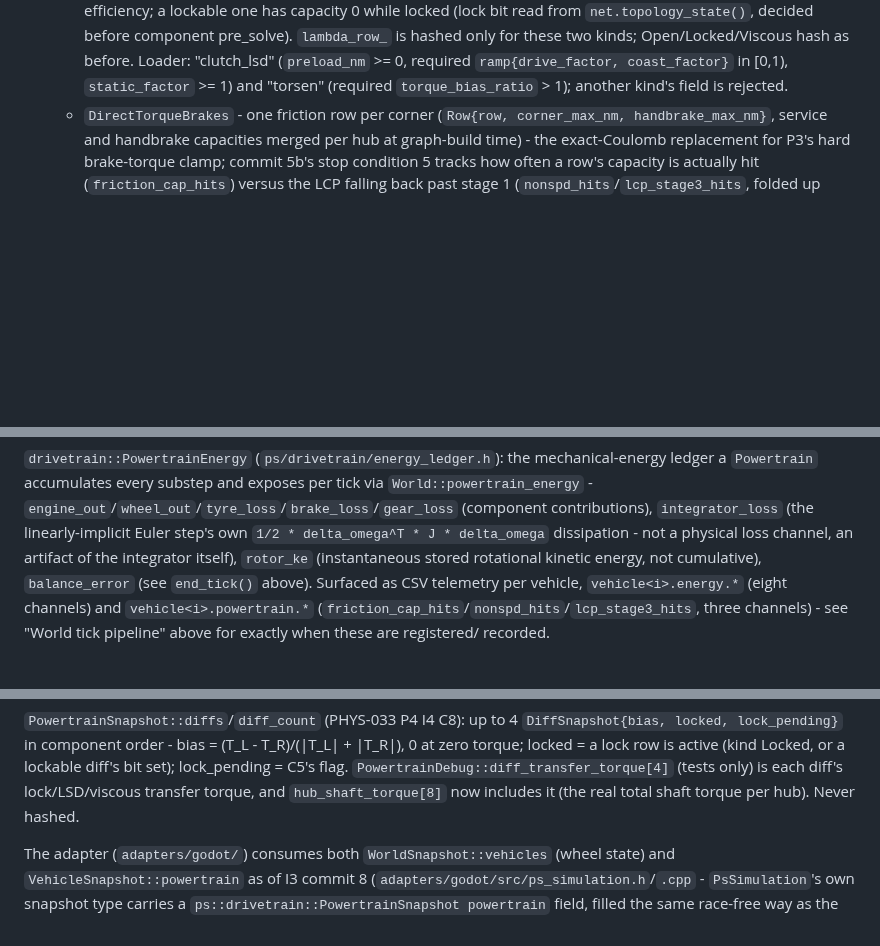
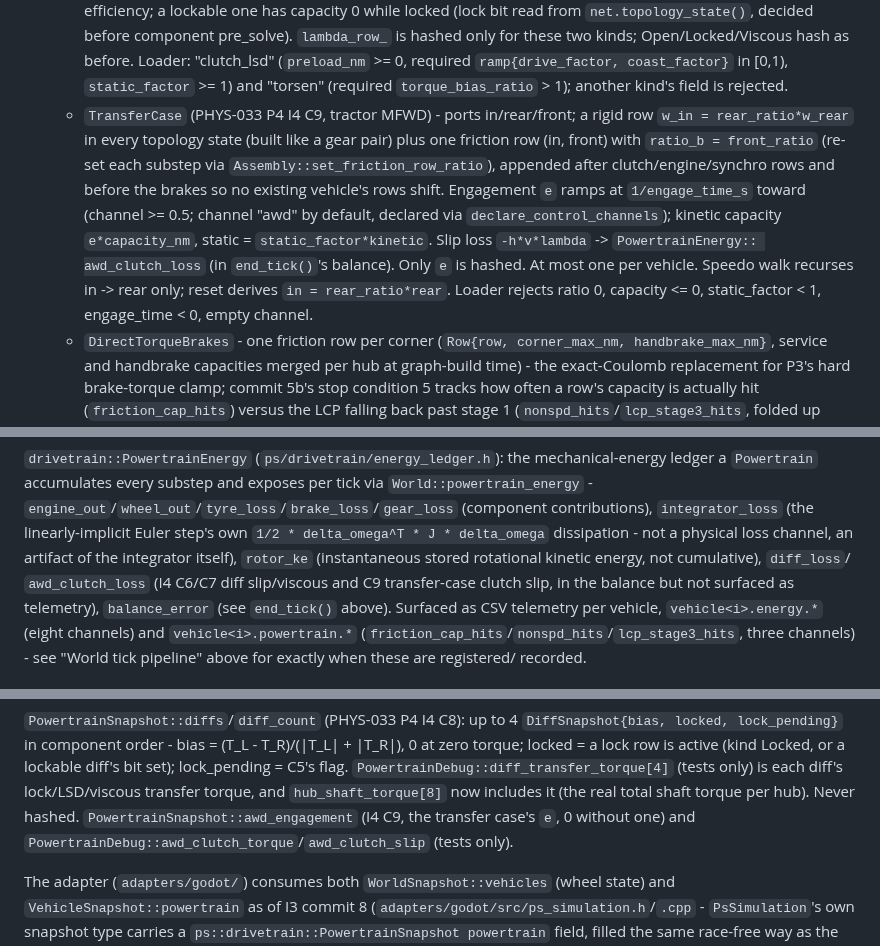
Before and after one commit to SebastianDanielFrenz/physics_sim, a Markdown page: CLAUDE.md, 3 parts joined by grey strips. GitHub-like rendering; blank space fills up the shorter version.

Commit message:
docs(CLAUDE.md): PHYS-033 P4 I4 C9 transfer case, tractor MFWD, new tests
Co-Authored-By: Claude Opus 5.5 <noreply@anthropic.com>

```diff
--- a/CLAUDE.md
+++ b/CLAUDE.md
@@ -1068,6 +1068,19 @@ not on `ps_core`'s public include path).
     `ramp{drive_factor, coast_factor}` in [0,1), `static_factor` >= 1) and
     "torsen" (required `torque_bias_ratio` > 1); another kind's field is
     rejected.
+  - `TransferCase` (PHYS-033 P4 I4 C9, tractor MFWD) - ports in/rear/front;
+    a rigid row `w_in = rear_ratio*w_rear` in every topology state (built
+    like a gear pair) plus one friction row (in, front) with `ratio_b =
+    front_ratio` (re-set each substep via `Assembly::set_friction_row_ratio`),
+    appended after clutch/engine/synchro rows and before the brakes so no
+    existing vehicle's rows shift. Engagement `e` ramps at `1/engage_time_s`
+    toward (channel >= 0.5; channel "awd" by default, declared via
+    `declare_control_channels`); kinetic capacity `e*capacity_nm`, static =
+    `static_factor*kinetic`. Slip loss `-h*v*lambda` -> `PowertrainEnergy::
+    awd_clutch_loss` (in `end_tick()`'s balance). Only `e` is hashed. At most
+    one per vehicle. Speedo walk recurses in -> rear only; reset derives
+    `in = rear_ratio*rear`. Loader rejects ratio 0, capacity <= 0,
+    static_factor < 1, engage_time < 0, empty channel.
   - `DirectTorqueBrakes` - one friction row per corner (`Row{row,
     corner_max_nm, handbrake_max_nm}`, service and handbrake capacities
     merged per hub at graph-build time) - the exact-Coulomb replacement for
@@ -1158,7 +1171,9 @@ exposes per tick via `World::powertrain_energy` -
 contributions), `integrator_loss` (the linearly-implicit Euler step's own
 `1/2 * delta_omega^T * J * delta_omega` dissipation - not a physical loss
 channel, an artifact of the integrator itself), `rotor_ke` (instantaneous
-stored rotational kinetic energy, not cumulative), `balance_error` (see
+stored rotational kinetic energy, not cumulative), `diff_loss`/
+`awd_clutch_loss` (I4 C6/C7 diff slip/viscous and C9 transfer-case clutch
+slip, in the balance but not surfaced as telemetry), `balance_error` (see
 `end_tick()` above). Surfaced as CSV telemetry per vehicle,
 `vehicle<i>.energy.*` (eight channels) and `vehicle<i>.powertrain.*`
 (`friction_cap_hits`/`nonspd_hits`/`lcp_stage3_hits`, three channels) -
@@ -1236,6 +1251,9 @@ change, confirmed by a full `ps_determinism_tests` pass unchanged.
 `PowertrainDebug::diff_transfer_torque[4]` (tests only) is each diff's
 lock/LSD/viscous transfer torque, and `hub_shaft_torque[8]` now includes it
 (the real total shaft torque per hub). Never hashed.
+`PowertrainSnapshot::awd_engagement` (I4 C9, the transfer case's `e`, 0
+without one) and `PowertrainDebug::awd_clutch_torque`/`awd_clutch_slip`
+(tests only).
 
 The adapter (`adapters/godot/`) consumes both `WorldSnapshot::vehicles`
 (wheel state) and `VehicleSnapshot::powertrain` as of I3 commit 8
```
Also changed, not shown: other parts of CLAUDE.md (+4 -4 lines).
